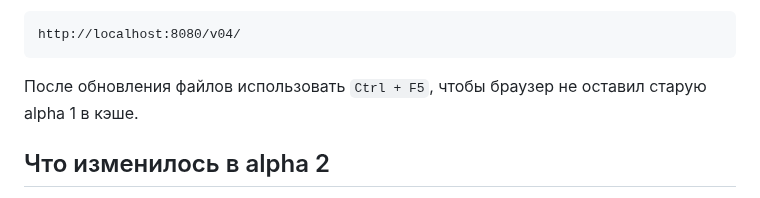
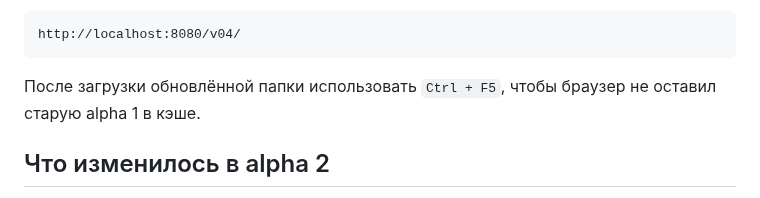
Before and after one commit to Mikayilzade/MonsterThrone, a Markdown page: v04/README.md, the part around the change. Rendered like a GitHub page.

Commit message:
Clarify alpha 2 local update instructions

````diff
--- a/v04/README.md
+++ b/v04/README.md
@@ -24,7 +24,7 @@ npm run serve
 http://localhost:8080/v04/
 ```
 
-После обновления файлов использовать `Ctrl + F5`, чтобы браузер не оставил старую alpha 1 в кэше.
+После загрузки обновлённой папки использовать `Ctrl + F5`, чтобы браузер не оставил старую alpha 1 в кэше.
 
 ## Что изменилось в alpha 2
 
````
